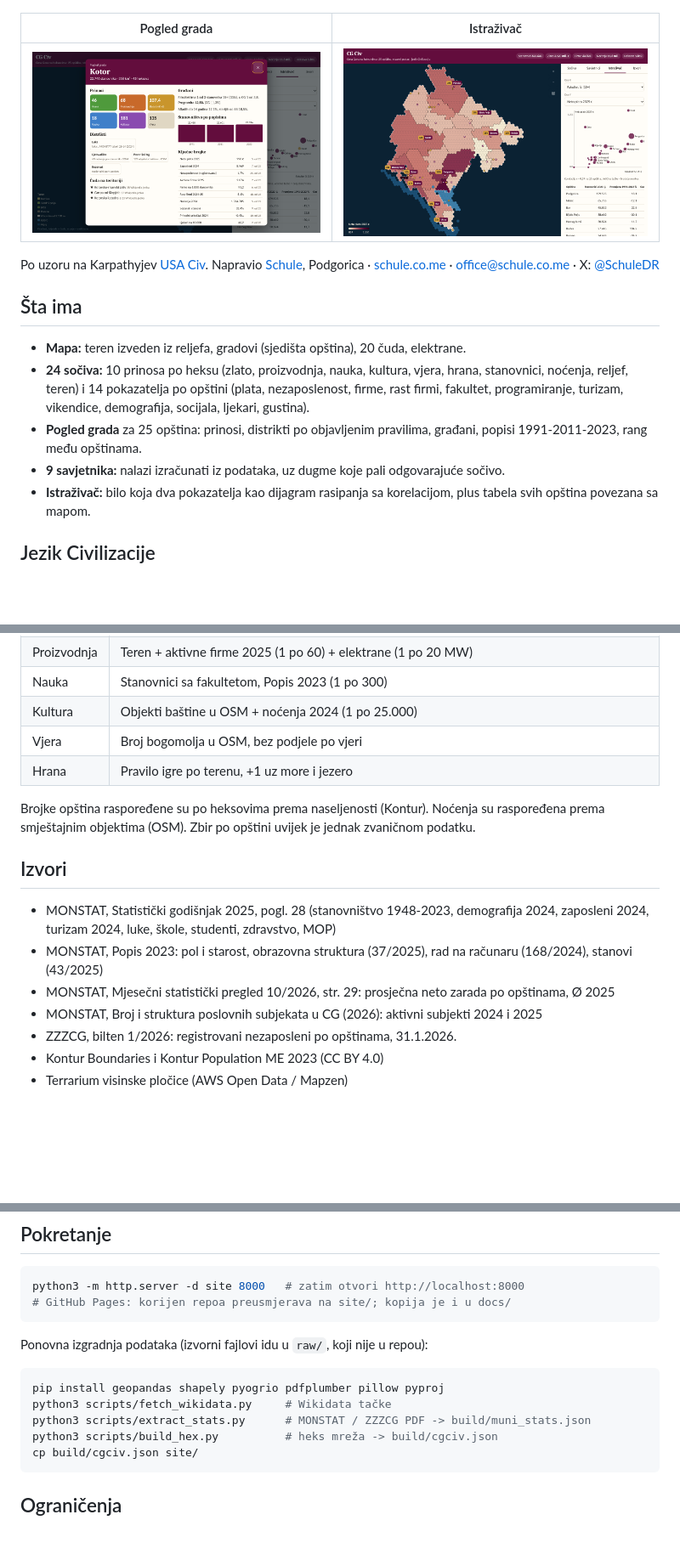
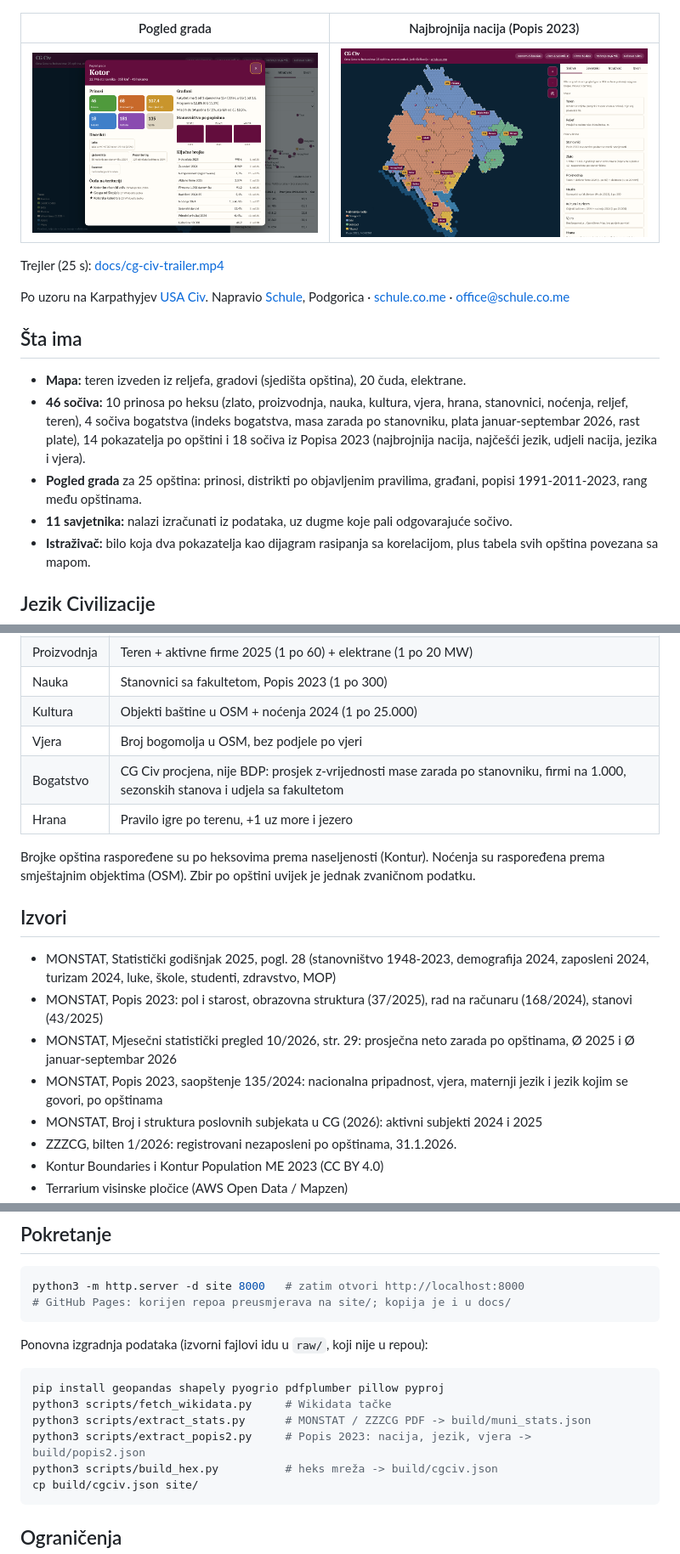
Before and after one commit to radovansusic/cg-civ, a Markdown page: README.md, 3 parts joined by grey strips. Shown at 85% size. GitHub-like rendering; pictures changed too: docs/nacije.png (added); blank space fills up the shorter version.

````diff
--- a/README.md
+++ b/README.md
@@ -8,18 +8,20 @@ Interaktivna mapa Crne Gore u stilu Civilizacije. Svih 25 opština sa stvarnim p
 
 ![CG Civ - mapa terena sa gradovima i čudima](docs/mapa.png)
 
-| Pogled grada | Istraživač |
+| Pogled grada | Najbrojnija nacija (Popis 2023) |
 |---|---|
-| ![Pogled grada Kotor](docs/pogled-grada.png) | ![Istraživač: fakultet i plata po opštinama](docs/istrazivac.png) |
+| ![Pogled grada Kotor](docs/pogled-grada.png) | ![Najbrojnija nacija po opštinama](docs/nacije.png) |
 
-Po uzoru na Karpathyjev [USA Civ](https://karpathy.ai/usaciv/). Napravio [Schule](https://schule.co.me), Podgorica · [schule.co.me](https://schule.co.me) · office@schule.co.me · X: [@SchuleDR](https://x.com/SchuleDR)
+Trejler (25 s): [docs/cg-civ-trailer.mp4](docs/cg-civ-trailer.mp4)
+
+Po uzoru na Karpathyjev [USA Civ](https://karpathy.ai/usaciv/). Napravio [Schule](https://schule.co.me), Podgorica · [schule.co.me](https://schule.co.me) · office@schule.co.me
 
 ## Šta ima
 
 - **Mapa:** teren izveden iz reljefa, gradovi (sjedišta opština), 20 čuda, elektrane.
-- **24 sočiva:** 10 prinosa po heksu (zlato, proizvodnja, nauka, kultura, vjera, hrana, stanovnici, noćenja, reljef, teren) i 14 pokazatelja po opštini (plata, nezaposlenost, firme, rast firmi, fakultet, programiranje, turizam, vikendice, demografija, socijala, ljekari, gustina).
+- **46 sočiva:** 10 prinosa po heksu (zlato, proizvodnja, nauka, kultura, vjera, hrana, stanovnici, noćenja, reljef, teren), 4 sočiva bogatstva (indeks bogatstva, masa zarada po stanovniku, plata januar-septembar 2026, rast plate), 14 pokazatelja po opštini i 18 sočiva iz Popisa 2023 (najbrojnija nacija, najčešći jezik, udjeli nacija, jezika i vjera).
 - **Pogled grada** za 25 opština: prinosi, distrikti po objavljenim pravilima, građani, popisi 1991-2011-2023, rang među opštinama.
-- **9 savjetnika:** nalazi izračunati iz podataka, uz dugme koje pali odgovarajuće sočivo.
+- **11 savjetnika:** nalazi izračunati iz podataka, uz dugme koje pali odgovarajuće sočivo.
 - **Istraživač:** bilo koja dva pokazatelja kao dijagram rasipanja sa korelacijom, plus tabela svih opština povezana sa mapom.
 
 ## Jezik Civilizacije
@@ -31,6 +33,7 @@ Po uzoru na Karpathyjev [USA Civ](https://karpathy.ai/usaciv/). Napravio [Schule
 | Nauka | Stanovnici sa fakultetom, Popis 2023 (1 po 300) |
 | Kultura | Objekti baštine u OSM + noćenja 2024 (1 po 25.000) |
 | Vjera | Broj bogomolja u OSM, bez podjele po vjeri |
+| Bogatstvo | CG Civ procjena, nije BDP: prosjek z-vrijednosti mase zarada po stanovniku, firmi na 1.000, sezonskih stanova i udjela sa fakultetom |
 | Hrana | Pravilo igre po terenu, +1 uz more i jezero |
 
 Brojke opština raspoređene su po heksovima prema naseljenosti (Kontur). Noćenja su raspoređena prema smještajnim objektima (OSM). Zbir po opštini uvijek je jednak zvaničnom podatku.
@@ -39,7 +42,8 @@ Brojke opština raspoređene su po heksovima prema naseljenosti (Kontur). Noćen
 
 - MONSTAT, Statistički godišnjak 2025, pogl. 28 (stanovništvo 1948-2023, demografija 2024, zaposleni 2024, turizam 2024, luke, škole, studenti, zdravstvo, MOP)
 - MONSTAT, Popis 2023: pol i starost, obrazovna struktura (37/2025), rad na računaru (168/2024), stanovi (43/2025)
-- MONSTAT, Mjesečni statistički pregled 10/2026, str. 29: prosječna neto zarada po opštinama, Ø 2025
+- MONSTAT, Mjesečni statistički pregled 10/2026, str. 29: prosječna neto zarada po opštinama, Ø 2025 i Ø januar-septembar 2026
+- MONSTAT, Popis 2023, saopštenje 135/2024: nacionalna pripadnost, vjera, maternji jezik i jezik kojim se govori, po opštinama
 - MONSTAT, Broj i struktura poslovnih subjekata u CG (2026): aktivni subjekti 2024 i 2025
 - ZZZCG, bilten 1/2026: registrovani nezaposleni po opštinama, 31.1.2026.
 - Kontur Boundaries i Kontur Population ME 2023 (CC BY 4.0)
@@ -63,6 +67,7 @@ Ponovna izgradnja podataka (izvorni fajlovi idu u `raw/`, koji nije u repou):
 pip install geopandas shapely pyogrio pdfplumber pillow pyproj
 python3 scripts/fetch_wikidata.py     # Wikidata tačke
 python3 scripts/extract_stats.py      # MONSTAT / ZZZCG PDF -> build/muni_stats.json
+python3 scripts/extract_popis2.py     # Popis 2023: nacija, jezik, vjera -> build/popis2.json
 python3 scripts/build_hex.py          # heks mreža -> build/cgciv.json
 cp build/cgciv.json site/
 ```
````
Also changed, not shown: 10 other files.
